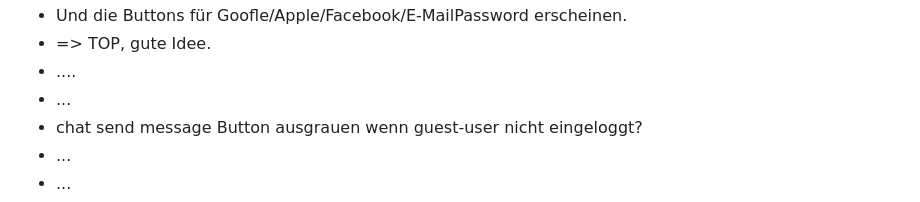
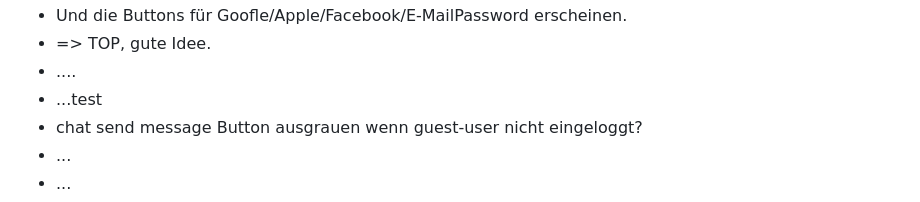
Before and after one commit to PeKaStLa/connect_flutter_frontend2, a Markdown page: README.md, the part around the change. Drawn GitHub-style.

Commit message:
update before shutdoqwn

```diff
--- a/README.md
+++ b/README.md
@@ -71,7 +71,7 @@ samples, guidance on mobile development, and a full API reference.
 - Und die Buttons für Goofle/Apple/Facebook/E-MailPassword erscheinen.
 - => TOP, gute Idee.
 - ....
-- ...
+- ...test
 - chat send message Button ausgrauen wenn guest-user nicht eingeloggt?
 - ...
 - ...
```
